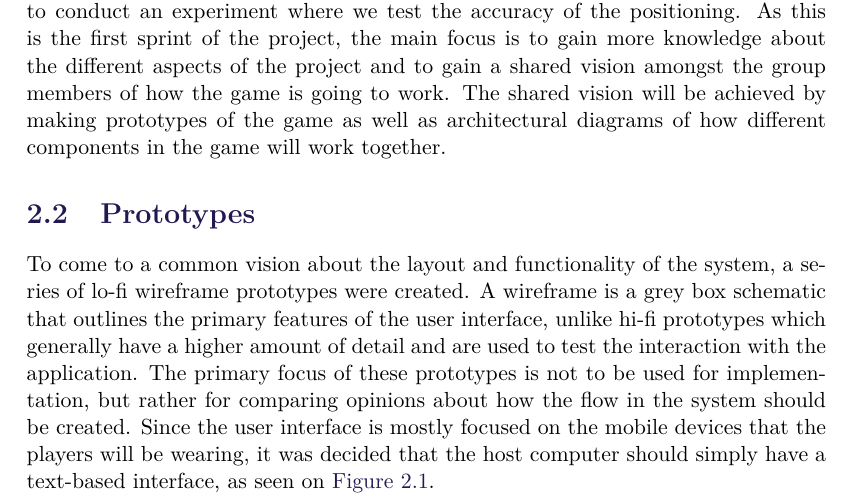
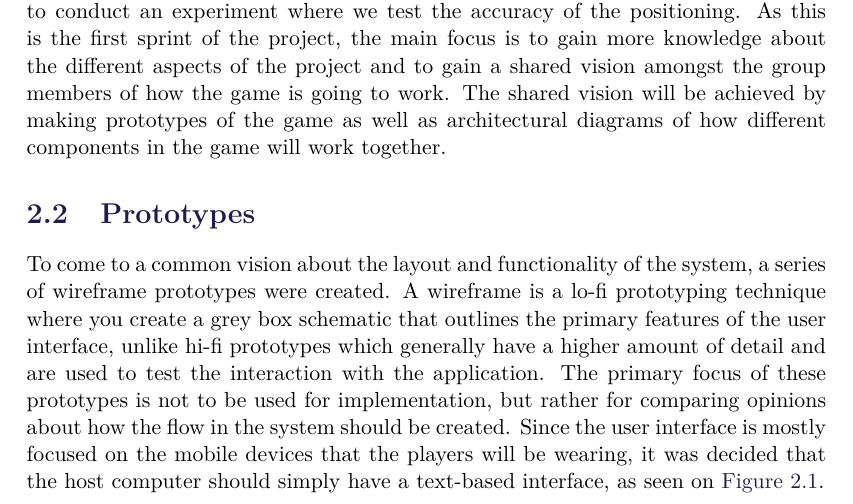
Before and after one commit to SW8-Bajs/report, a LaTeX thesis (master.tex, which reads sections/sprint-1/prototypes.tex): part of page 13 of 45, cut so that both start at the same text. Compiled offline with pdfLaTeX.

Commit message:
Moved lo-fi

```diff
--- a/sections/sprint-1/prototypes.tex
+++ b/sections/sprint-1/prototypes.tex
@@ -1,6 +1,6 @@
 \section{Prototypes}
-To come to a common vision about the layout and functionality of the system, a series of lo-fi wireframe prototypes were created.
-A wireframe is a grey box schematic that outlines the primary features of the user interface, unlike hi-fi prototypes which generally have a higher amount of detail and are used to test the interaction with the application.
+To come to a common vision about the layout and functionality of the system, a series of wireframe prototypes were created.
+A wireframe is a lo-fi prototyping technique where you create a grey box schematic that outlines the primary features of the user interface, unlike hi-fi prototypes which generally have a higher amount of detail and are used to test the interaction with the application.
 The primary focus of these prototypes is not to be used for implementation, but rather for comparing opinions about how the flow in the system should be created.
 Since the user interface is mostly focused on the mobile devices that the players will be wearing, it was decided that the host computer should simply have a text-based interface, as seen on \autoref{fig:prototype:hostlobby}.
 
```
